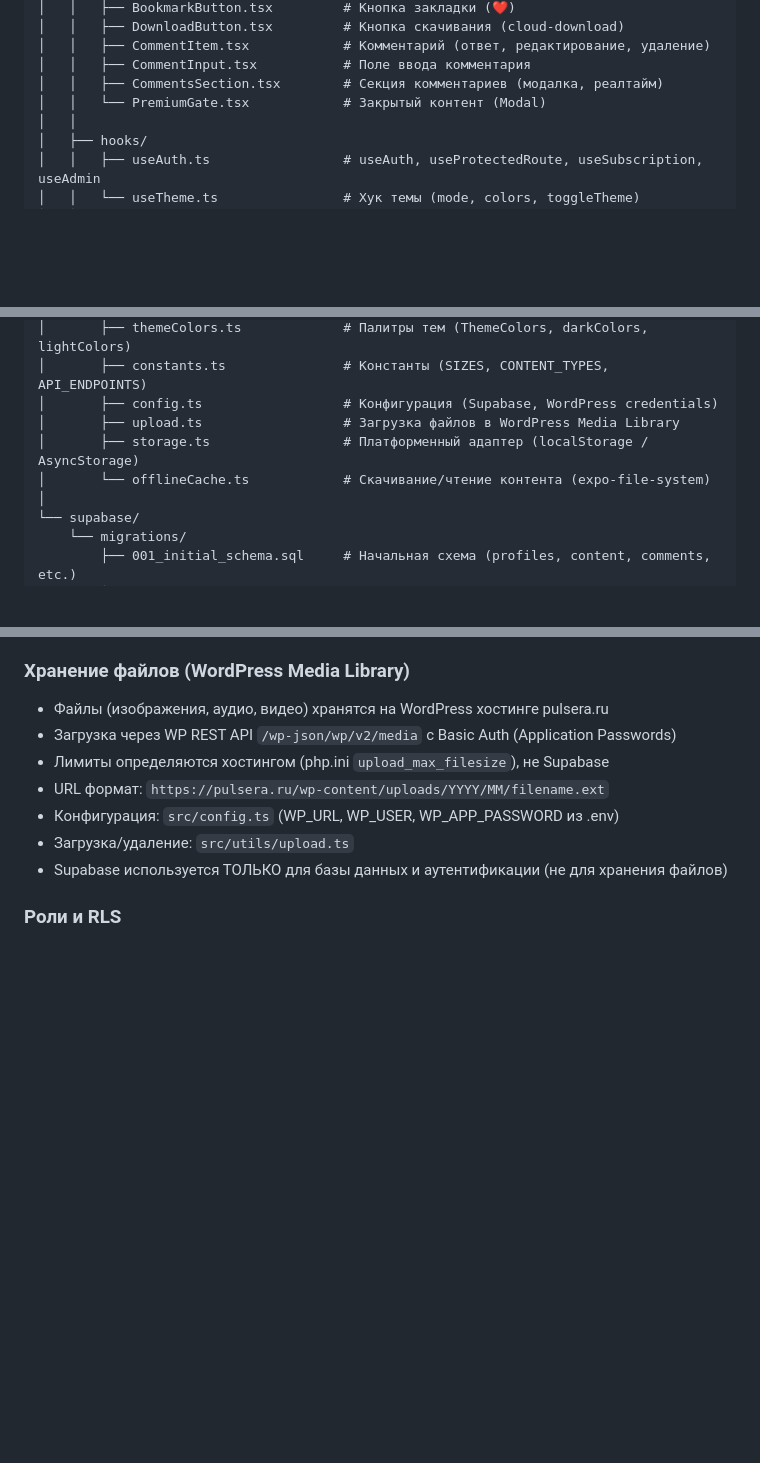
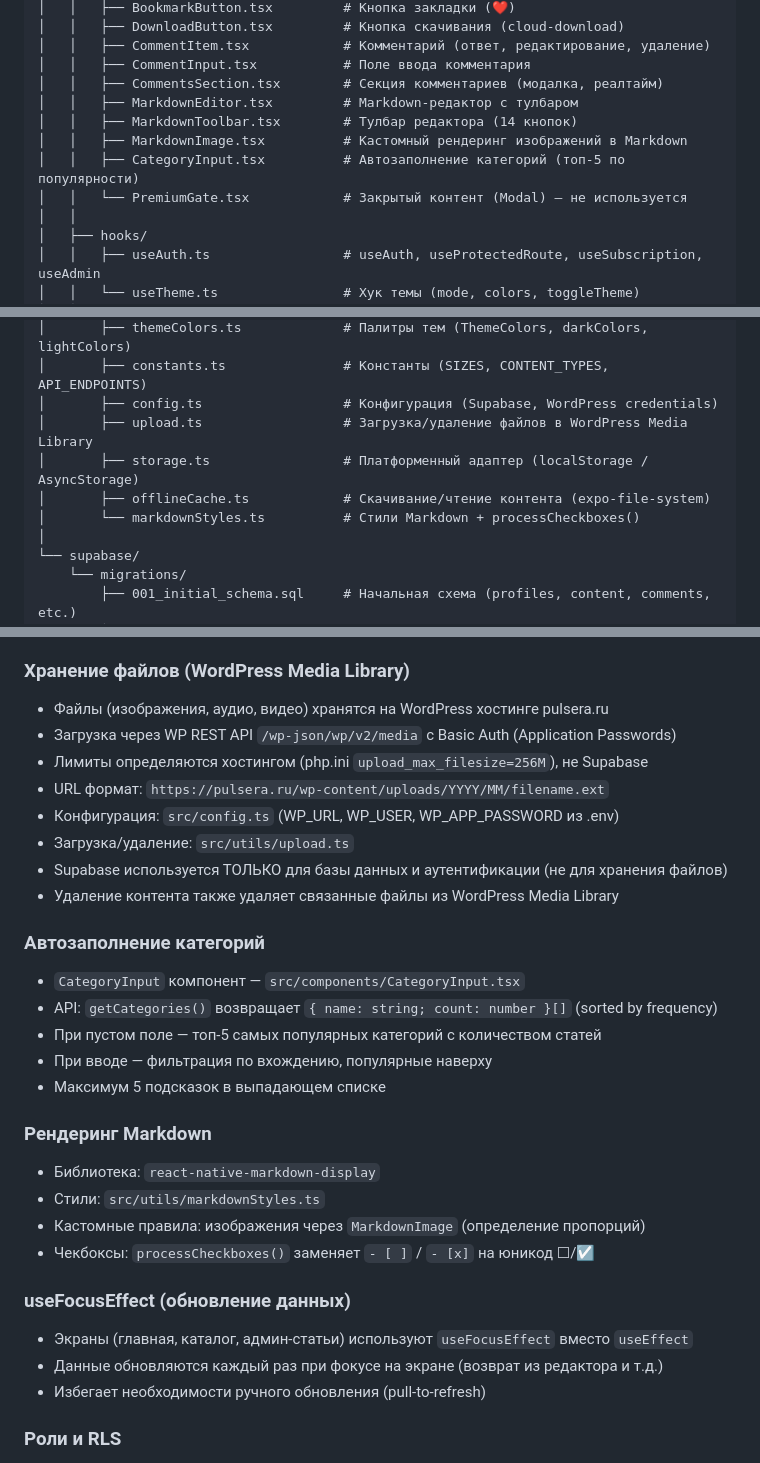
Before and after one commit to Valentin89417/pulsera_app, a Markdown page: docs/architecture.md, 3 parts joined by grey strips. Rendered like a GitHub page; blank space fills up the shorter version.

Commit message:
docs: update plan and architecture with recent features

```diff
--- a/docs/architecture.md
+++ b/docs/architecture.md
@@ -69,7 +72,11 @@ D:\pulsera_app\
 │   │   ├── CommentItem.tsx            # Комментарий (ответ, редактирование, удаление)
 │   │   ├── CommentInput.tsx           # Поле ввода комментария
 │   │   ├── CommentsSection.tsx        # Секция комментариев (модалка, реалтайм)
-│   │   └── PremiumGate.tsx            # Закрытый контент (Modal)
+│   │   ├── MarkdownEditor.tsx         # Markdown-редактор с тулбаром
+│   │   ├── MarkdownToolbar.tsx        # Тулбар редактора (14 кнопок)
+│   │   ├── MarkdownImage.tsx          # Кастомный рендеринг изображений в Markdown
+│   │   ├── CategoryInput.tsx          # Автозаполнение категорий (топ-5 по популярности)
+│   │   └── PremiumGate.tsx            # Закрытый контент (Modal) — не используется
 │   │
 │   ├── hooks/
 │   │   ├── useAuth.ts                 # useAuth, useProtectedRoute, useSubscription, useAdmin
@@ -92,9 +99,10 @@ D:\pulsera_app\
 │       ├── themeColors.ts             # Палитры тем (ThemeColors, darkColors, lightColors)
 │       ├── constants.ts               # Константы (SIZES, CONTENT_TYPES, API_ENDPOINTS)
 │       ├── config.ts                  # Конфигурация (Supabase, WordPress credentials)
-│       ├── upload.ts                  # Загрузка файлов в WordPress Media Library
+│       ├── upload.ts                  # Загрузка/удаление файлов в WordPress Media Library
 │       ├── storage.ts                 # Платформенный адаптер (localStorage / AsyncStorage)
-│       └── offlineCache.ts            # Скачивание/чтение контента (expo-file-system)
+│       ├── offlineCache.ts            # Скачивание/чтение контента (expo-file-system)
+│       └── markdownStyles.ts          # Стили Markdown + processCheckboxes()
 │
 └── supabase/
     └── migrations/
@@ -137,11 +145,30 @@ D:\pulsera_app\
 ### Хранение файлов (WordPress Media Library)
 - Файлы (изображения, аудио, видео) хранятся на WordPress хостинге pulsera.ru
 - Загрузка через WP REST API `/wp-json/wp/v2/media` с Basic Auth (Application Passwords)
-- Лимиты определяются хостингом (php.ini `upload_max_filesize`), не Supabase
+- Лимиты определяются хостингом (php.ini `upload_max_filesize=256M`), не Supabase
 - URL формат: `https://pulsera.ru/wp-content/uploads/YYYY/MM/filename.ext`
 - Конфигурация: `src/config.ts` (WP_URL, WP_USER, WP_APP_PASSWORD из .env)
 - Загрузка/удаление: `src/utils/upload.ts`
 - Supabase используется ТОЛЬКО для базы данных и аутентификации (не для хранения файлов)
+- Удаление контента также удаляет связанные файлы из WordPress Media Library
+
+### Автозаполнение категорий
+- `CategoryInput` компонент — `src/components/CategoryInput.tsx`
+- API: `getCategories()` возвращает `{ name: string; count: number }[]` (sorted by frequency)
+- При пустом поле — топ-5 самых популярных категорий с количеством статей
+- При вводе — фильтрация по вхождению, популярные наверху
+- Максимум 5 подсказок в выпадающем списке
+
+### Рендеринг Markdown
+- Библиотека: `react-native-markdown-display`
+- Стили: `src/utils/markdownStyles.ts`
+- Кастомные правила: изображения через `MarkdownImage` (определение пропорций)
+- Чекбоксы: `processCheckboxes()` заменяет `- [ ]` / `- [x]` на юникод ☐/☑
+
+### useFocusEffect (обновление данных)
+- Экраны (главная, каталог, админ-статьи) используют `useFocusEffect` вместо `useEffect`
+- Данные обновляются каждый раз при фокусе на экране (возврат из редактора и т.д.)
+- Избегает необходимости ручного обновления (pull-to-refresh)
 
 ### Роли и RLS
 - `profiles.role`: `'user'` | `'admin'`
```
Also changed, not shown: other parts of docs/architecture.md (+3 -0 lines), docs/progress.md (+34 -7 lines).
